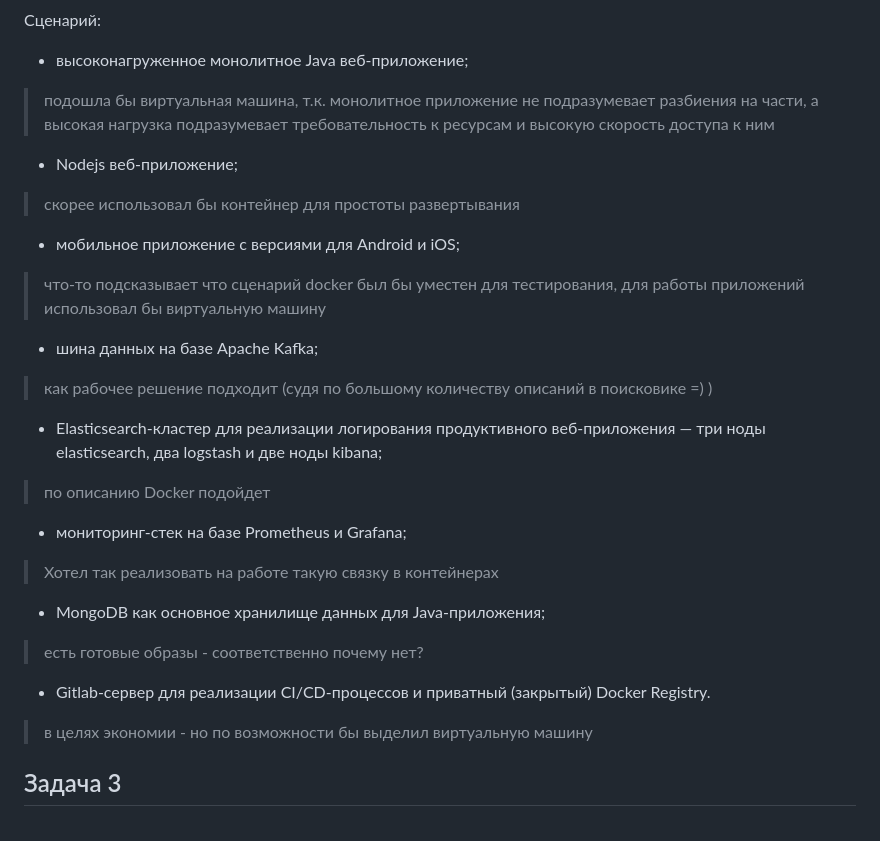
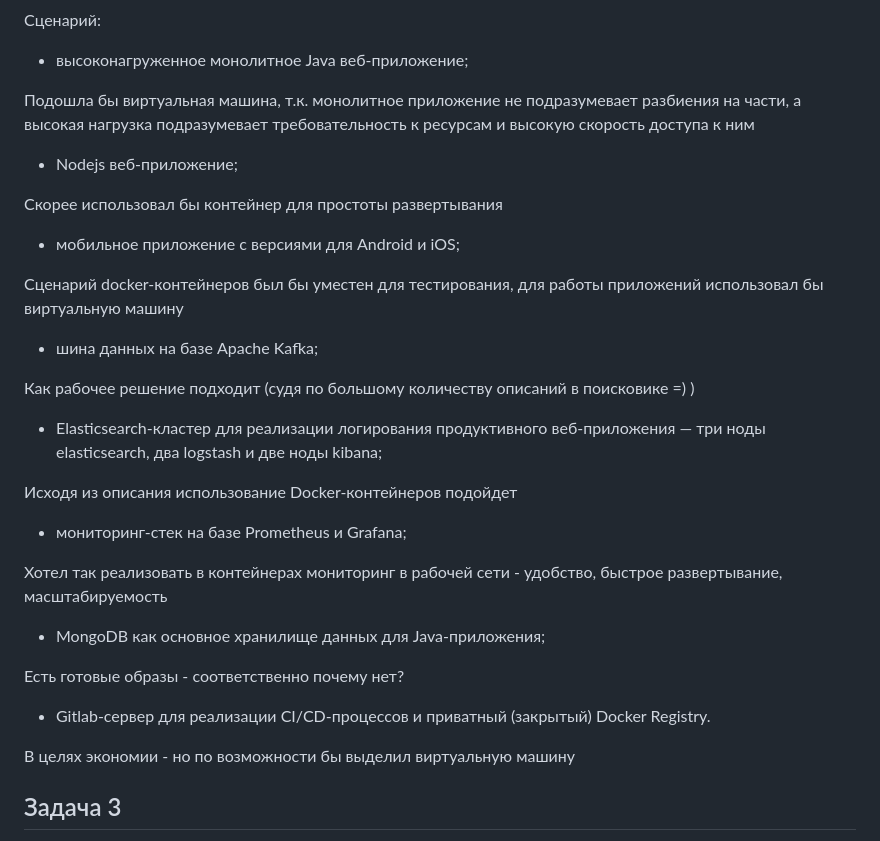
Before and after one commit to ercuru/devops-netology, a Markdown page: 05/05-virt-03-docker.md, the part around one of its changes. GitHub-like rendering.

Commit message:
Syntax edits in md

```diff
--- a/05/05-virt-03-docker.md
+++ b/05/05-virt-03-docker.md
@@ -147,21 +147,36 @@ $ docker pull ercuru/netol_05-03:v0.1
 Сценарий:
 
 - высоконагруженное монолитное Java веб-приложение;
-> подошла бы виртуальная машина, т.к. монолитное приложение не подразумевает разбиения на части, а высокая нагрузка подразумевает требовательность к ресурсам и высокую скорость доступа к ним
+
+Подошла бы виртуальная машина, т.к. монолитное приложение не подразумевает разбиения на части, а высокая нагрузка подразумевает требовательность к ресурсам и высокую скорость доступа к ним
+
 - Nodejs веб-приложение;
-> скорее использовал бы контейнер для простоты развертывания
+
+Скорее использовал бы контейнер для простоты развертывания
+
 - мобильное приложение c версиями для Android и iOS;
-> что-то подсказывает что сценарий docker был бы уместен для тестирования, для работы приложений использовал бы виртуальную машину
+
+Сценарий docker-контейнеров был бы уместен для тестирования, для работы приложений использовал бы виртуальную машину
+
 - шина данных на базе Apache Kafka;
-> как рабочее решение подходит (судя по большому количеству описаний в поисковике =) )
+
+Как рабочее решение подходит (судя по большому количеству описаний в поисковике =) )
+
 - Elasticsearch-кластер для реализации логирования продуктивного веб-приложения — три ноды elasticsearch, два logstash и две ноды kibana;
-> по описанию Docker подойдет
+
+Исходя из описания использование Docker-контейнеров подойдет
+
 - мониторинг-стек на базе Prometheus и Grafana;
-> Хотел так реализовать на работе такую связку в контейнерах
+
+Хотел так реализовать в контейнерах мониторинг в рабочей сети - удобство, быстрое развертывание, масштабируемость
+
 - MongoDB как основное хранилище данных для Java-приложения;
-> есть готовые образы - соответственно почему нет?
+
+Есть готовые образы - соответственно почему нет?
+
 - Gitlab-сервер для реализации CI/CD-процессов и приватный (закрытый) Docker Registry.
-> в целях экономии - но по возможности бы выделил виртуальную машину
+
+В целях экономии - но по возможности бы выделил виртуальную машину
 
 ## Задача 3
 
```
Also changed, not shown: other parts of 05/05-virt-03-docker.md (+3 -0 lines).
